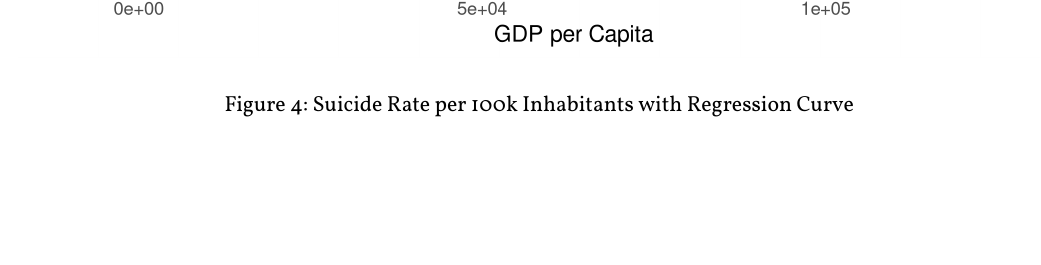
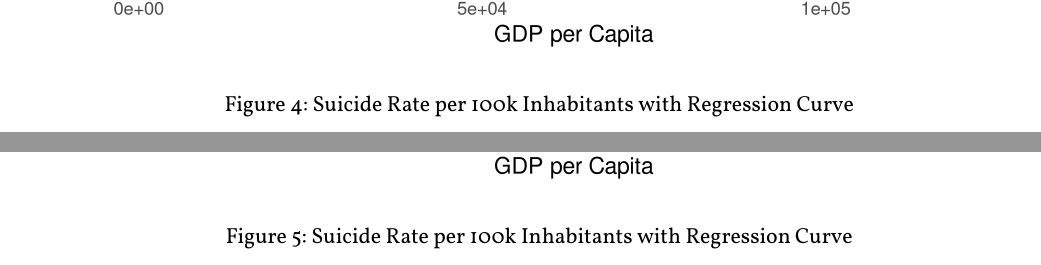
Before and after one commit to blemmyes/suicide-rates, a LaTeX document (doc/paper.tex, which reads doc/3-analysis.tex): part of page 8 of 9 before the commit and two parts of pages 8 and 9 of 11 after it, the two joined at a grey line, cut so that both start at the same text, the shorter picture padded with empty space. The pictures show the PDF file doc/paper.pdf that the author committed with the source.

Commit message:
extracted and styled more graphics

```diff
--- a/doc/3-analysis.tex
+++ b/doc/3-analysis.tex
@@ -6,3 +6,12 @@
     \caption{Suicide Rate per 100k Inhabitants with Regression Curve}
     \label{fig:regression-curve}
 \end{figure}
+
+\begin{figure}
+    \centering
+    \makebox[\textwidth][c]{\includegraphics[width=1.25\textwidth]{5-another-regression-curve.png}}
+    \caption{Suicide Rate per 100k Inhabitants with Regression Curve}
+    \label{fig:another-regression-curve}
+\end{figure}
+
+\begin{figure}
```
Also changed, not shown: doc/4-regression-curve.png, doc/5-another-regression-curve.png (added), doc/6-cluster.png (added), doc/paper.pdf, doc/3-analysis.tex (5 more changed lines), 1 other file.
